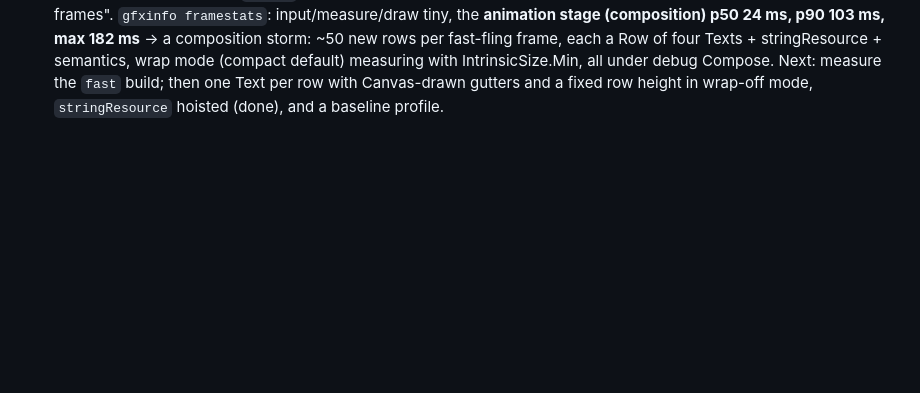
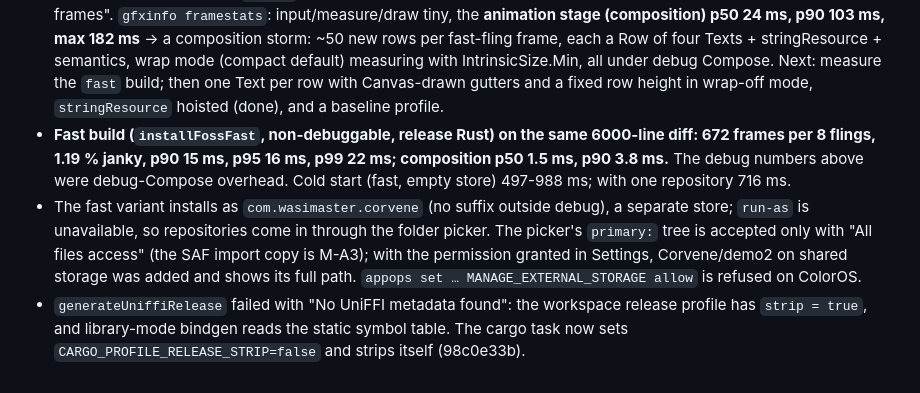
Before and after one commit to GeneralKaos666/corvene, a Markdown page: android/NOTES.md, the part around the change. Drawn GitHub-style; blank space fills up the shorter version.

Commit message:
Record the fast build measurements in the Android notes

```diff
--- a/android/NOTES.md
+++ b/android/NOTES.md
@@ -219,3 +219,15 @@ measured yet: M-A0 ran fossDebug only.
   wrap mode (compact default) measuring with IntrinsicSize.Min, all under debug Compose.
   Next: measure the `fast` build; then one Text per row with Canvas-drawn gutters and a
   fixed row height in wrap-off mode, `stringResource` hoisted (done), and a baseline profile.
+- **Fast build (`installFossFast`, non-debuggable, release Rust) on the same 6000-line diff:
+  672 frames per 8 flings, 1.19 % janky, p90 15 ms, p95 16 ms, p99 22 ms; composition
+  p50 1.5 ms, p90 3.8 ms.** The debug numbers above were debug-Compose overhead. Cold start
+  (fast, empty store) 497-988 ms; with one repository 716 ms.
+- The fast variant installs as `com.wasimaster.corvene` (no suffix outside debug), a separate
+  store; `run-as` is unavailable, so repositories come in through the folder picker. The
+  picker's `primary:` tree is accepted only with "All files access" (the SAF import copy is
+  M-A3); with the permission granted in Settings, Corvene/demo2 on shared storage was added
+  and shows its full path. `appops set … MANAGE_EXTERNAL_STORAGE allow` is refused on ColorOS.
+- `generateUniffiRelease` failed with "No UniFFI metadata found": the workspace release
+  profile has `strip = true`, and library-mode bindgen reads the static symbol table. The
+  cargo task now sets `CARGO_PROFILE_RELEASE_STRIP=false` and strips itself (98c0e33b).
```
